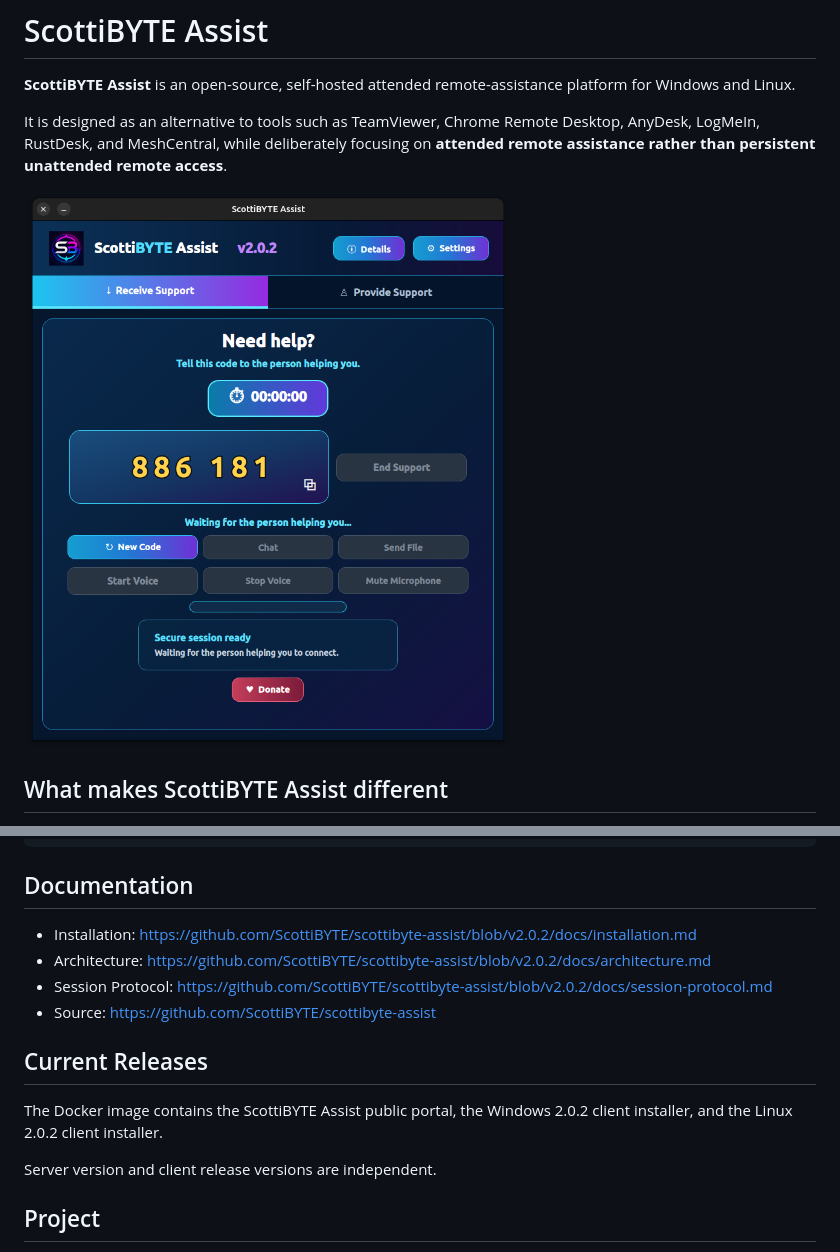
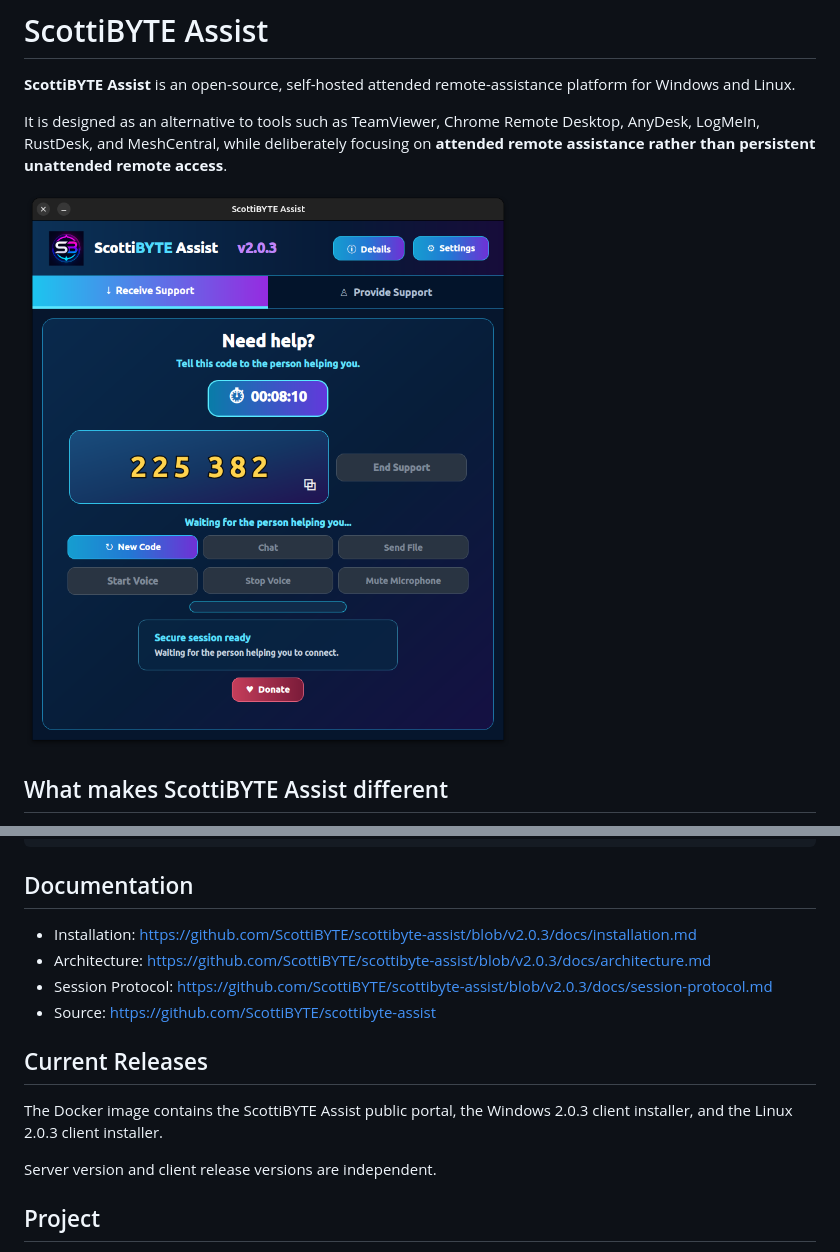
Before and after one commit to ScottiBYTE/scottibyte-assist, a Markdown page: DOCKERHUB.md, 2 parts joined by grey strips. Rendered like a GitHub page; pictures changed too: docs/images/receiver.png.

Commit message:
Refresh 2.0.3 documentation and screenshots

```diff
--- a/DOCKERHUB.md
+++ b/DOCKERHUB.md
@@ -4,7 +4,7 @@
 
 It is designed as an alternative to tools such as TeamViewer, Chrome Remote Desktop, AnyDesk, LogMeIn, RustDesk, and MeshCentral, while deliberately focusing on **attended remote assistance rather than persistent unattended remote access**.
 
-![Receive Support](https://raw.githubusercontent.com/ScottiBYTE/scottibyte-assist/v2.0.2/docs/images/receiver.png)
+![Receive Support](https://raw.githubusercontent.com/ScottiBYTE/scottibyte-assist/main/docs/images/receiver.png)
 
 ## What makes ScottiBYTE Assist different
 
@@ -113,14 +113,14 @@ https://assist.example.com/admin
 
 ## Documentation
 
-- Installation: https://github.com/ScottiBYTE/scottibyte-assist/blob/v2.0.2/docs/installation.md
-- Architecture: https://github.com/ScottiBYTE/scottibyte-assist/blob/v2.0.2/docs/architecture.md
-- Session Protocol: https://github.com/ScottiBYTE/scottibyte-assist/blob/v2.0.2/docs/session-protocol.md
+- Installation: https://github.com/ScottiBYTE/scottibyte-assist/blob/v2.0.3/docs/installation.md
+- Architecture: https://github.com/ScottiBYTE/scottibyte-assist/blob/v2.0.3/docs/architecture.md
+- Session Protocol: https://github.com/ScottiBYTE/scottibyte-assist/blob/v2.0.3/docs/session-protocol.md
 - Source: https://github.com/ScottiBYTE/scottibyte-assist
 
 ## Current Releases
 
-The Docker image contains the ScottiBYTE Assist public portal, the Windows 2.0.2 client installer, and the Linux 2.0.2 client installer.
+The Docker image contains the ScottiBYTE Assist public portal, the Windows 2.0.3 client installer, and the Linux 2.0.3 client installer.
 
 Server version and client release versions are independent.
 
```
Also changed, not shown: other parts of DOCKERHUB.md (+3 -3 lines), docs/images/provider.png.
